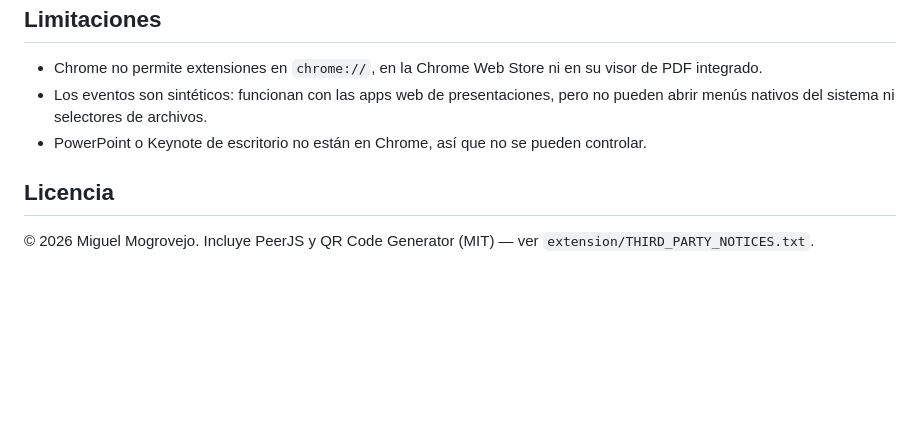
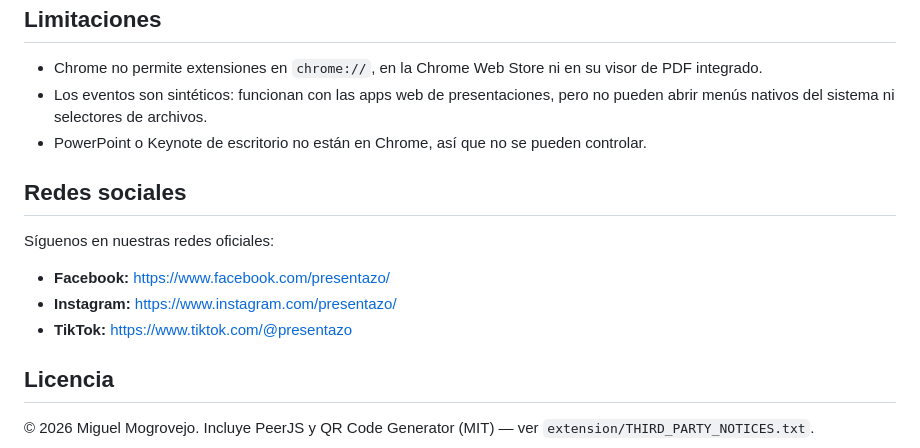
Before and after one commit to mjmc4498/mando, a Markdown page: README.md, the part around one of its changes. Rendered like a GitHub page; blank space fills up the shorter version.

Commit message:
README: redes sociales oficiales de Presentazo
Enlaces a Facebook, Instagram y TikTok en la cabecera y en una sección
propia.

Co-Authored-By: Claude Opus 5.5 <noreply@anthropic.com>

```diff
--- a/README.md
+++ b/README.md
@@ -178,6 +179,14 @@ Presentazo usa el servidor público gratuito de PeerJS. Para no depender de él,
 - Los eventos son sintéticos: funcionan con las apps web de presentaciones, pero no pueden abrir menús nativos del sistema ni selectores de archivos.
 - PowerPoint o Keynote de escritorio no están en Chrome, así que no se pueden controlar.
 
+## Redes sociales
+
+Síguenos en nuestras redes oficiales:
+
+- **Facebook:** <https://www.facebook.com/presentazo/>
+- **Instagram:** <https://www.instagram.com/presentazo/>
+- **TikTok:** <https://www.tiktok.com/@presentazo>
+
 ## Licencia
 
 © 2026 Miguel Mogrovejo. Incluye PeerJS y QR Code Generator (MIT) — ver `extension/THIRD_PARTY_NOTICES.txt`.
```
Also changed, not shown: other parts of README.md (+1 -0 lines).
